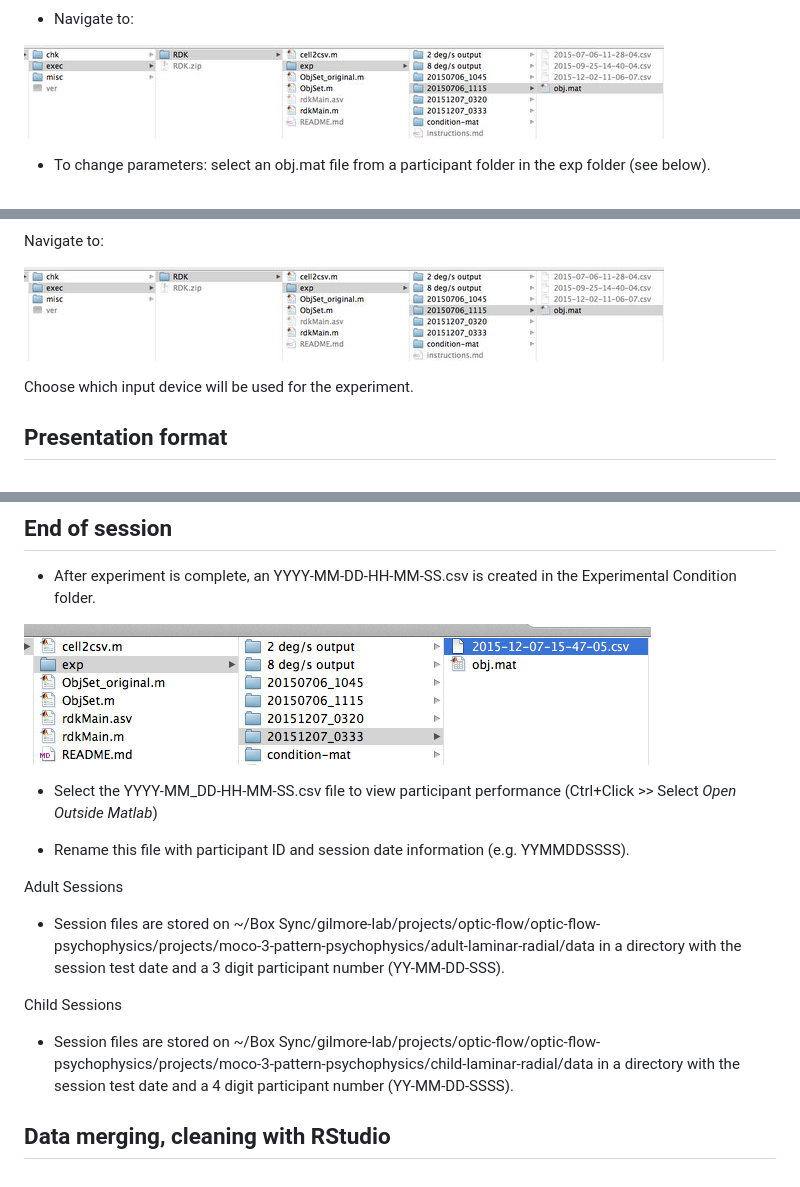
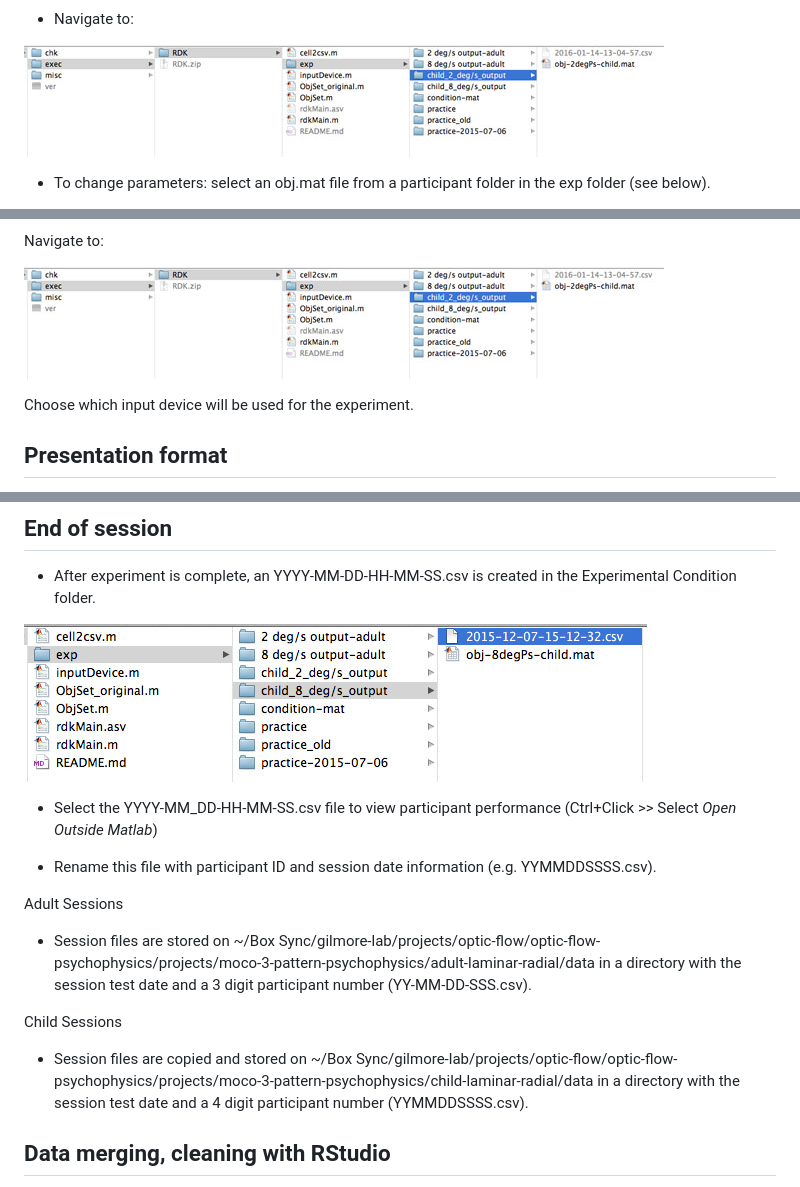
Before and after one commit to gilmore-lab/moco-3-pattern-psychophysics, a Markdown page: moco_3_pattern_psychophysics_all.md, 3 parts joined by grey strips. Rendered like a GitHub page; pictures changed too: imgs/Choose-file2.jpg, imgs/output-file-path.jpg.

Commit message:
Add updated images to the instruction files

```diff
--- a/moco_3_pattern_psychophysics_all.md
+++ b/moco_3_pattern_psychophysics_all.md
@@ -114,15 +114,15 @@ Choose which input device will be used for the experiment.
 
 - Select the YYYY-MM_DD-HH-MM-SS.csv file to view participant performance (Ctrl+Click \>\> Select *Open Outside Matlab*)
 
-- Rename this file with participant ID and session date information (e.g. YYMMDDSSSS).
+- Rename this file with participant ID and session date information (e.g. YYMMDDSSSS.csv).
 
 Adult Sessions
 
-- Session files are stored on ~/Box Sync/gilmore-lab/projects/optic-flow/optic-flow-psychophysics/projects/moco-3-pattern-psychophysics/adult-laminar-radial/data in a directory with the session test date and a 3 digit participant number (YY-MM-DD-SSS).
+- Session files are stored on ~/Box Sync/gilmore-lab/projects/optic-flow/optic-flow-psychophysics/projects/moco-3-pattern-psychophysics/adult-laminar-radial/data in a directory with the session test date and a 3 digit participant number (YY-MM-DD-SSS.csv).
 
 Child Sessions
 
-- Session files are stored on ~/Box Sync/gilmore-lab/projects/optic-flow/optic-flow-psychophysics/projects/moco-3-pattern-psychophysics/child-laminar-radial/data in a directory with the session test date and a 4 digit participant number (YY-MM-DD-SSSS).
+- Session files are copied and stored on ~/Box Sync/gilmore-lab/projects/optic-flow/optic-flow-psychophysics/projects/moco-3-pattern-psychophysics/child-laminar-radial/data in a directory with the session test date and a 4 digit participant number (YYMMDDSSSS.csv).
 
 
 ## Data merging, cleaning with RStudio
```
Also changed, not shown: imgs/Choose-file2.png, imgs/output-file-path.png, 1 other file.
